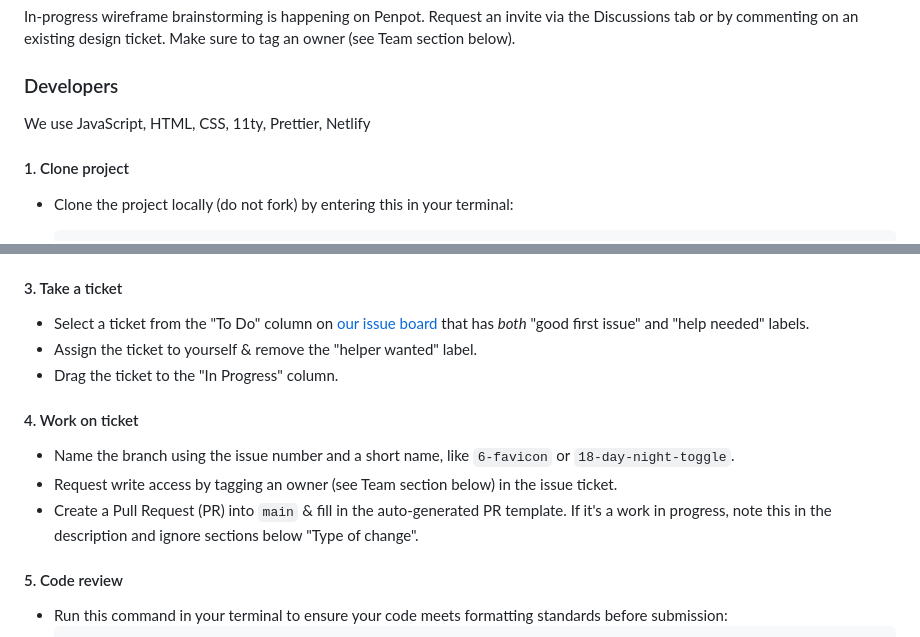
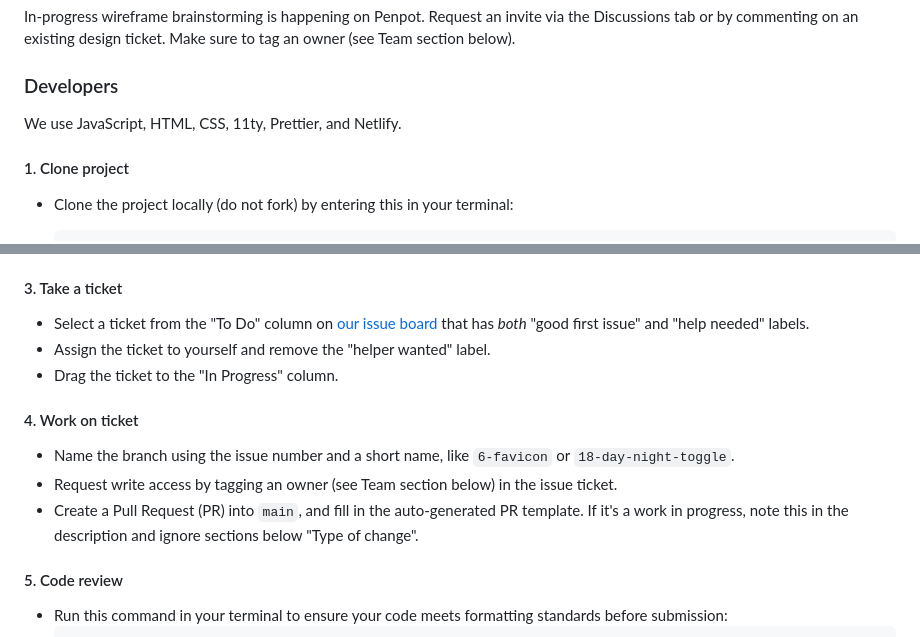
Before and after one commit to nditcommunity/nditcommunity.github.io, a Markdown page: README.md, 2 parts joined by grey strips. Rendered like a GitHub page.

Commit message:
Update README.md
Fix typos

```diff
--- a/README.md
+++ b/README.md
@@ -16,7 +16,7 @@ In-progress wireframe brainstorming is happening on Penpot. Request an invite vi
 
 ### Developers
 
-We use JavaScript, HTML, CSS, 11ty, Prettier, Netlify
+We use JavaScript, HTML, CSS, 11ty, Prettier, and Netlify.
 
 #### 1. Clone project
 
@@ -45,14 +45,14 @@ We use JavaScript, HTML, CSS, 11ty, Prettier, Netlify
 #### 3. Take a ticket
 
 - Select a ticket from the "To Do" column on [our issue board](https://github.com/orgs/nditcommunity/projects/1/views/6?filterQuery=is%3Aissue) that has _both_ "good first issue" and "help needed" labels.
-- Assign the ticket to yourself & remove the "helper wanted" label.
+- Assign the ticket to yourself and remove the "helper wanted" label.
 - Drag the ticket to the "In Progress" column.
 
 #### 4. Work on ticket
 
 - Name the branch using the issue number and a short name, like `6-favicon` or `18-day-night-toggle`.
 - Request write access by tagging an owner (see Team section below) in the issue ticket.
-- Create a Pull Request (PR) into `main` & fill in the auto-generated PR template. If it's a work in progress, note this in the description and ignore sections below "Type of change".
+- Create a Pull Request (PR) into `main`, and fill in the auto-generated PR template. If it's a work in progress, note this in the description and ignore sections below "Type of change".
 
 #### 5. Code review
 
```
